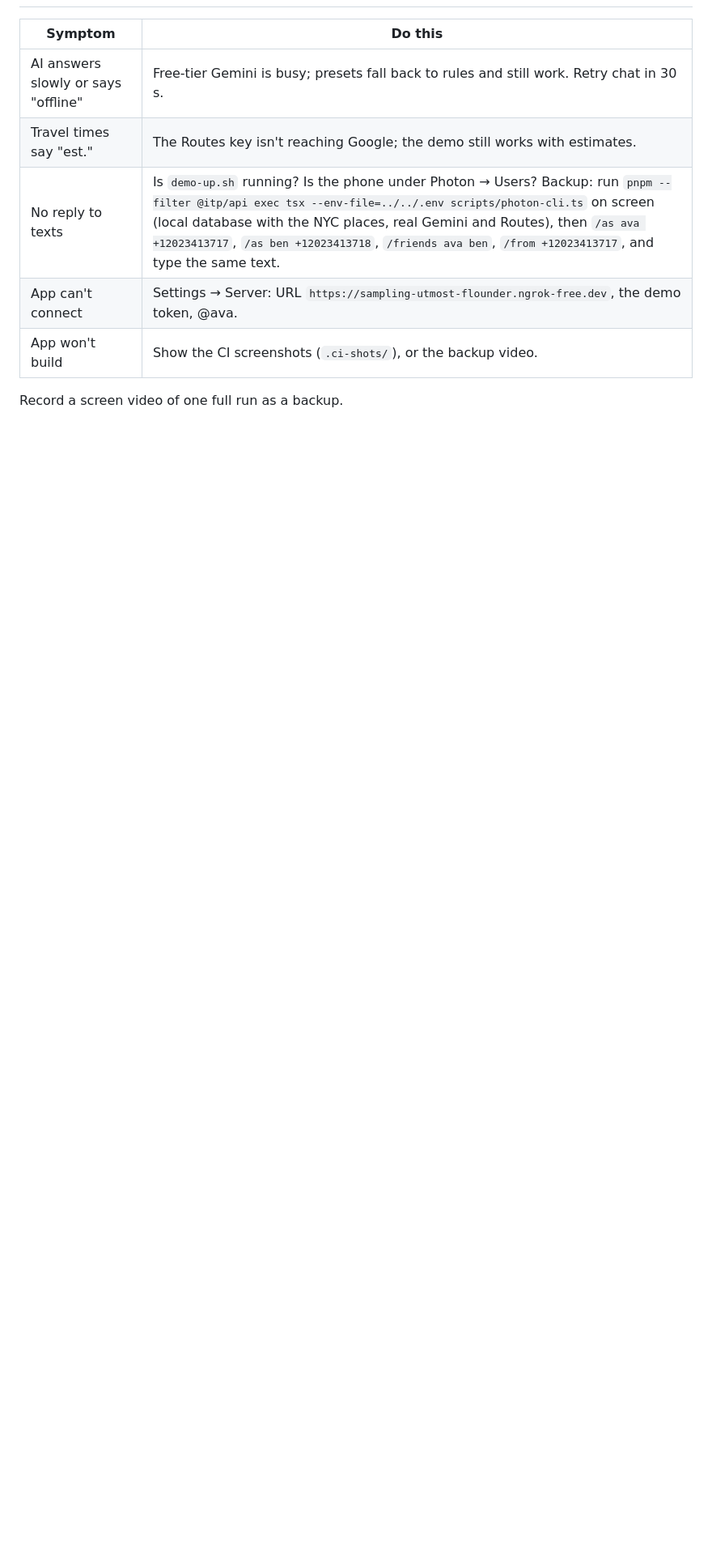
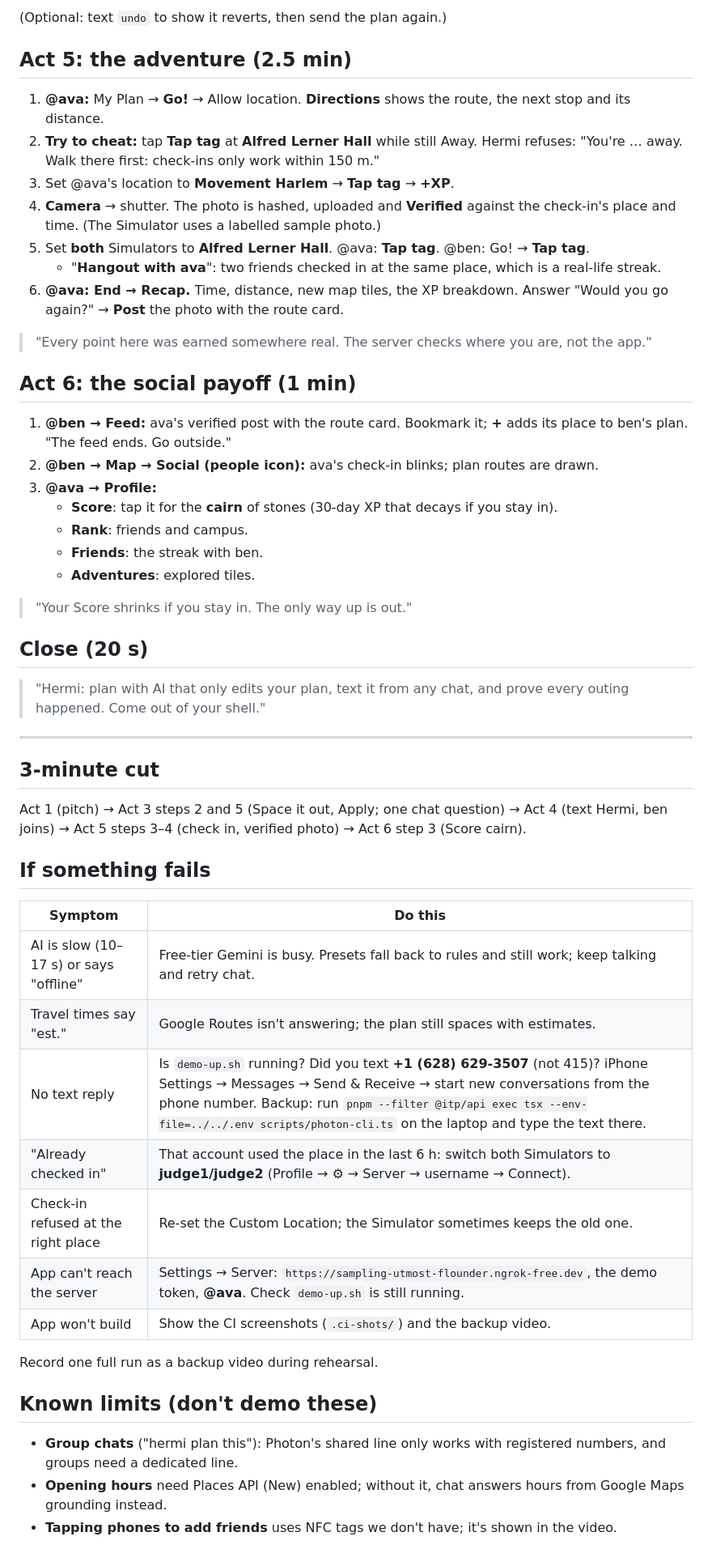
Before and after one commit to jackb-22/Hermi, a Markdown page: docs/DEMO.md, the part around one of its changes. Shown at 81% size. Rendered like a GitHub page; blank space fills up the shorter version.

```diff
--- a/docs/DEMO.md
+++ b/docs/DEMO.md
@@ -55,9 +89,47 @@ Checklist, all on @ava unless noted:
+(Optional: text `undo` to show it reverts, then send the plan again.)
+
+## Act 5: the adventure (2.5 min)
+1. **@ava:** My Plan → **Go!** → Allow location. **Directions** shows the route, the next stop and its distance.
+2. **Try to cheat:** tap **Tap tag** at **Alfred Lerner Hall** while still Away. Hermi refuses: "You're … away. Walk there first: check-ins only work within 150 m."
+3. Set @ava's location to **Movement Harlem** → **Tap tag** → **+XP**.
+4. **Camera** → shutter. The photo is hashed, uploaded and **Verified** against the check-in's place and time. (The Simulator uses a labelled sample photo.)
+5. Set **both** Simulators to **Alfred Lerner Hall**. @ava: **Tap tag**. @ben: Go! → **Tap tag**.
+   - "**Hangout with ava**": two friends checked in at the same place, which is a real-life streak.
+6. **@ava: End → Recap.** Time, distance, new map tiles, the XP breakdown. Answer "Would you go again?" → **Post** the photo with the route card.
+> "Every point here was earned somewhere real. The server checks where you are, not the app."
+
+## Act 6: the social payoff (1 min)
+1. **@ben → Feed:** ava's verified post with the route card. Bookmark it; **+** adds its place to ben's plan. "The feed ends. Go outside."
+2. **@ben → Map → Social (people icon):** ava's check-in blinks; plan routes are drawn.
+3. **@ava → Profile:**
+   - **Score**: tap it for the **cairn** of stones (30-day XP that decays if you stay in).
+   - **Rank**: friends and campus.
+   - **Friends**: the streak with ben.
+   - **Adventures**: explored tiles.
+> "Your Score shrinks if you stay in. The only way up is out."
+
+## Close (20 s)
+> "Hermi: plan with AI that only edits your plan, text it from any chat, and prove every outing happened. Come out of your shell."
+
+---
+
+## 3-minute cut
+Act 1 (pitch) → Act 3 steps 2 and 5 (Space it out, Apply; one chat question) → Act 4 (text Hermi, ben joins) → Act 5 steps 3–4 (check in, verified photo) → Act 6 step 3 (Score cairn).
+
+## If something fails
 | Symptom | Do this |
 |---|---|
-| AI answers slowly or says "offline" | Free-tier Gemini is busy; presets fall back to rules and still work. Retry chat in 30 s. |
-| Travel times say "est." | The Routes key isn't reaching Google; the demo still works with estimates. |
-| No reply to texts | Is `demo-up.sh` running? Is the phone under Photon → Users? Backup: run `pnpm --filter @itp/api exec tsx --env-file=../../.env scripts/photon-cli.ts` on screen (local database with the NYC places, real Gemini and Routes), then `/as ava +12023413717`, `/as ben +12023413718`, `/friends ava ben`, `/from +12023413717`, and type the same text. |
-| App can't connect | Settings → Server: URL `https://sampling-utmost-flounder.ngrok-free.dev`, the demo token, @ava. |
-| App won't build | Show the CI screenshots (`.ci-shots/`), or the backup video. |
+| AI is slow (10–17 s) or says "offline" | Free-tier Gemini is busy. Presets fall back to rules and still work; keep talking and retry chat. |
+| Travel times say "est." | Google Routes isn't answering; the plan still spaces with estimates. |
+| No text reply | Is `demo-up.sh` running? Did you text **+1 (628) 629-3507** (not 415)? iPhone Settings → Messages → Send & Receive → start new conversations from the phone number. Backup: run `pnpm --filter @itp/api exec tsx --env-file=../../.env scripts/photon-cli.ts` on the laptop and type the text there. |
+| "Already checked in" | That account used the place in the last 6 h: switch both Simulators to **judge1/judge2** (Profile → ⚙︎ → Server → username → Connect). |
+| Check-in refused at the right place | Re-set the Custom Location; the Simulator sometimes keeps the old one. |
+| App can't reach the server | Settings → Server: `https://sampling-utmost-flounder.ngrok-free.dev`, the demo token, **@ava**. Check `demo-up.sh` is still running. |
+| App won't build | Show the CI screenshots (`.ci-shots/`) and the backup video. |
 
-Record a screen video of one full run as a backup.
+Record one full run as a backup video during rehearsal.
+
+## Known limits (don't demo these)
+- **Group chats** ("hermi plan this"): Photon's shared line only works with registered numbers, and groups need a dedicated line.
+- **Opening hours** need Places API (New) enabled; without it, chat answers hours from Google Maps grounding instead.
+- **Tapping phones to add friends** uses NFC tags we don't have; it's shown in the video.
```
Also changed, not shown: other parts of docs/DEMO.md (+76 -42 lines).
